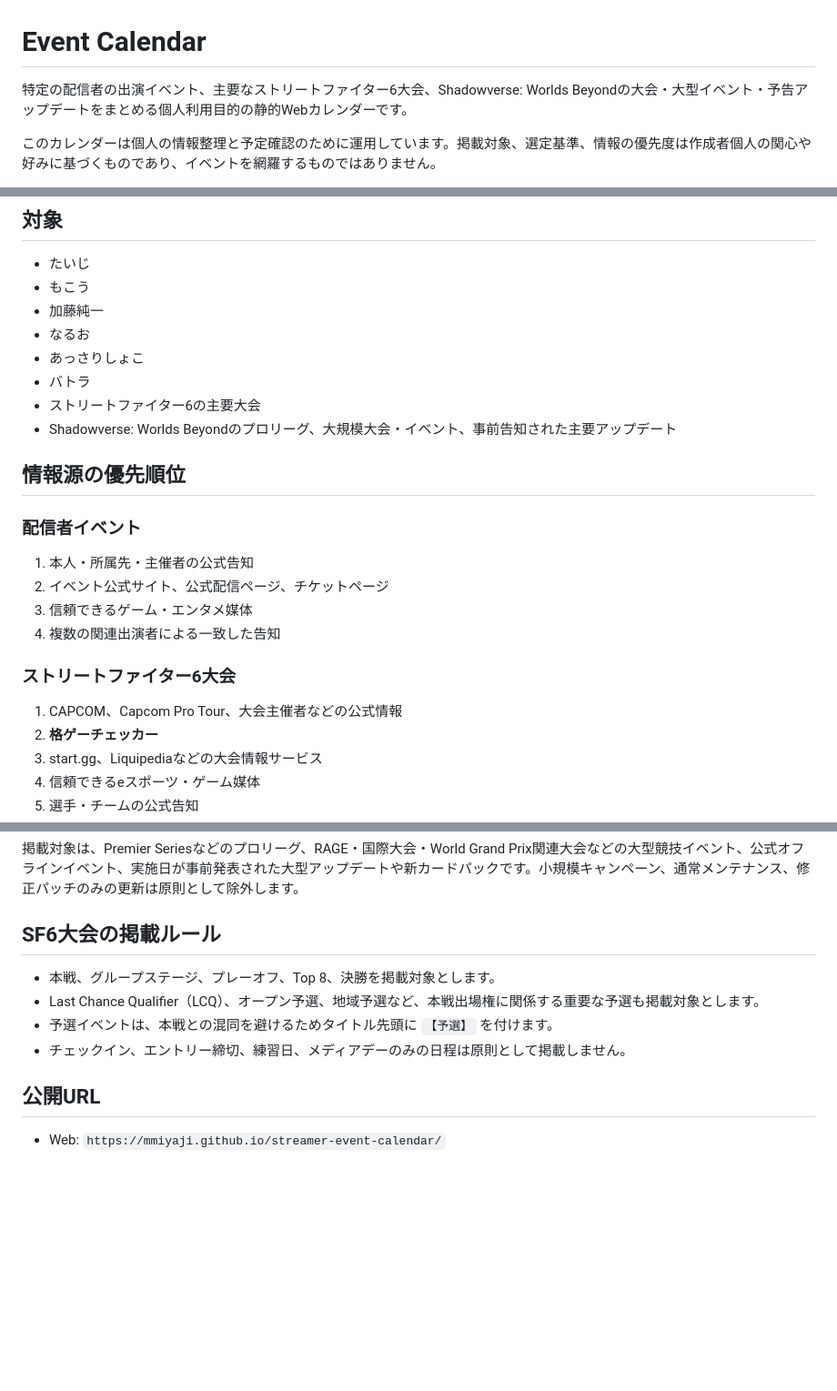
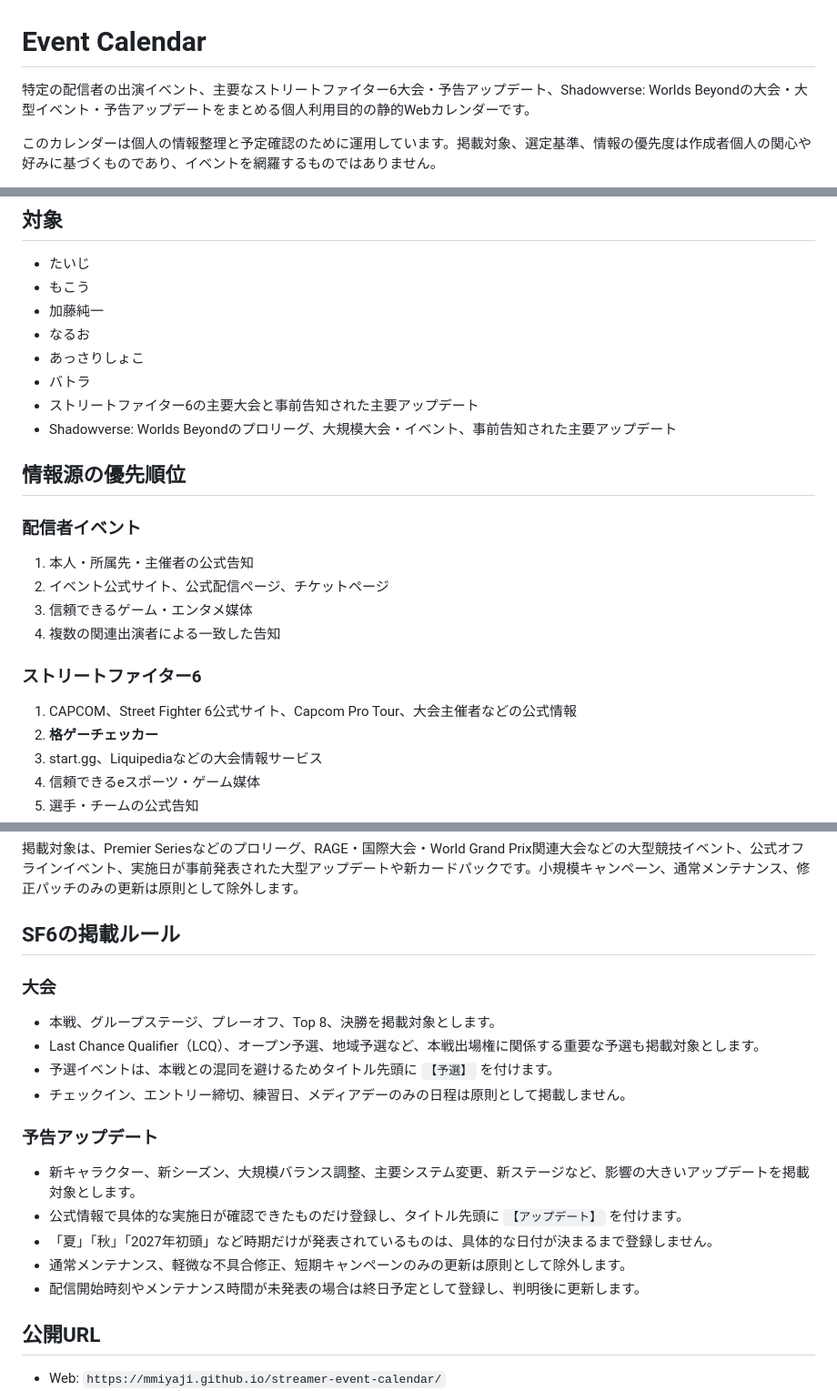
Before and after one commit to mmiyaji/streamer-event-calendar, a Markdown page: README.md, 3 parts joined by grey strips. Shown at 91% size. GitHub-like rendering; blank space fills up the shorter version.

Commit message:
docs: include scheduled SF6 updates

```diff
--- a/README.md
+++ b/README.md
@@ -1,6 +1,6 @@
 # Event Calendar
 
-特定の配信者の出演イベント、主要なストリートファイター6大会、Shadowverse: Worlds Beyondの大会・大型イベント・予告アップデートをまとめる個人利用目的の静的Webカレンダーです。
+特定の配信者の出演イベント、主要なストリートファイター6大会・予告アップデート、Shadowverse: Worlds Beyondの大会・大型イベント・予告アップデートをまとめる個人利用目的の静的Webカレンダーです。
 
 このカレンダーは個人の情報整理と予定確認のために運用しています。掲載対象、選定基準、情報の優先度は作成者個人の関心や好みに基づくものであり、イベントを網羅するものではありません。
 
@@ -14,7 +14,7 @@
 - なるお
 - あっさりしょこ
 - バトラ
-- ストリートファイター6の主要大会
+- ストリートファイター6の主要大会と事前告知された主要アップデート
 - Shadowverse: Worlds Beyondのプロリーグ、大規模大会・イベント、事前告知された主要アップデート
 
 ## 情報源の優先順位
@@ -26,9 +26,9 @@
 3. 信頼できるゲーム・エンタメ媒体
 4. 複数の関連出演者による一致した告知
 
-### ストリートファイター6大会
+### ストリートファイター6
 
-1. CAPCOM、Capcom Pro Tour、大会主催者などの公式情報
+1. CAPCOM、Street Fighter 6公式サイト、Capcom Pro Tour、大会主催者などの公式情報
 2. **格ゲーチェッカー**
 3. start.gg、Liquipediaなどの大会情報サービス
 4. 信頼できるeスポーツ・ゲーム媒体
@@ -43,12 +43,22 @@
 
 掲載対象は、Premier Seriesなどのプロリーグ、RAGE・国際大会・World Grand Prix関連大会などの大型競技イベント、公式オフラインイベント、実施日が事前発表された大型アップデートや新カードパックです。小規模キャンペーン、通常メンテナンス、修正パッチのみの更新は原則として除外します。
 
-## SF6大会の掲載ルール
+## SF6の掲載ルール
+
+### 大会
 
 - 本戦、グループステージ、プレーオフ、Top 8、決勝を掲載対象とします。
 - Last Chance Qualifier（LCQ）、オープン予選、地域予選など、本戦出場権に関係する重要な予選も掲載対象とします。
 - 予選イベントは、本戦との混同を避けるためタイトル先頭に `【予選】` を付けます。
 - チェックイン、エントリー締切、練習日、メディアデーのみの日程は原則として掲載しません。
+
+### 予告アップデート
+
+- 新キャラクター、新シーズン、大規模バランス調整、主要システム変更、新ステージなど、影響の大きいアップデートを掲載対象とします。
+- 公式情報で具体的な実施日が確認できたものだけ登録し、タイトル先頭に `【アップデート】` を付けます。
+- 「夏」「秋」「2027年初頭」など時期だけが発表されているものは、具体的な日付が決まるまで登録しません。
+- 通常メンテナンス、軽微な不具合修正、短期キャンペーンのみの更新は原則として除外します。
+- 配信開始時刻やメンテナンス時間が未発表の場合は終日予定として登録し、判明後に更新します。
 
 ## 公開URL
 
```
